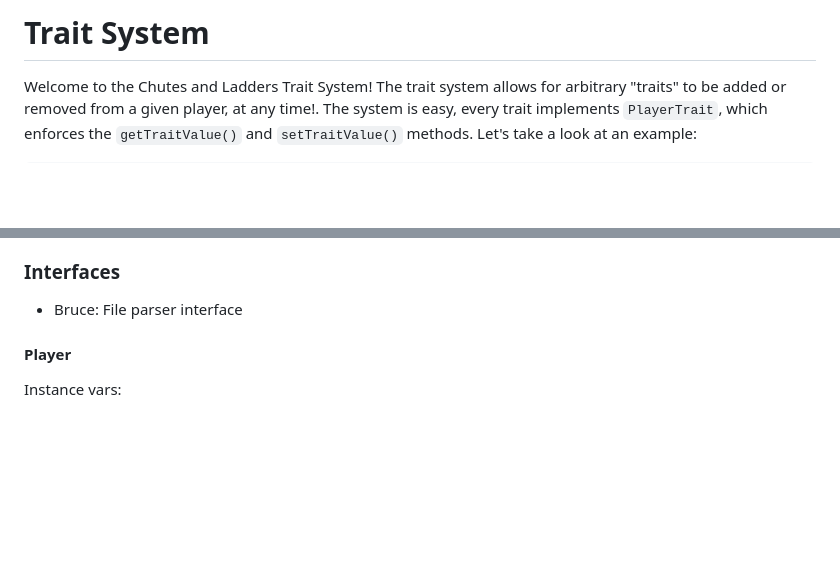
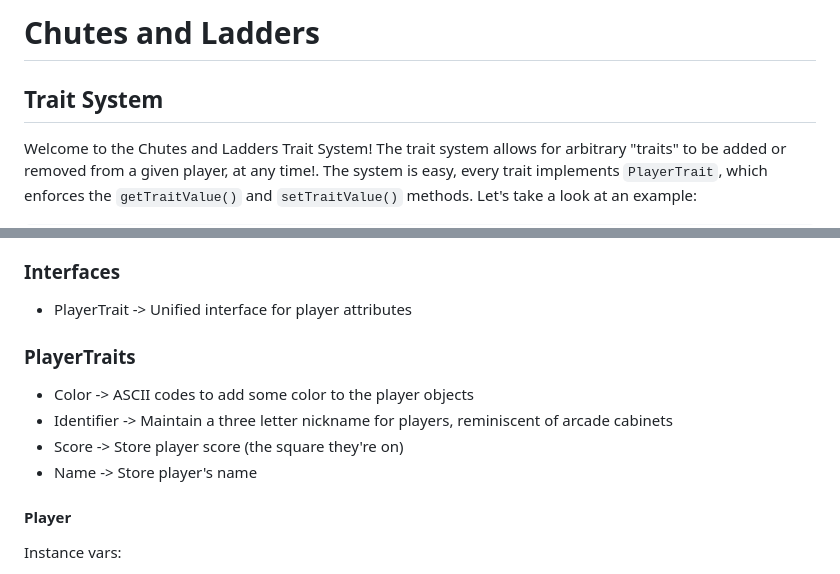
Before and after one commit to RedOctober117/cisp_1020_group_2_chutes_and_ladders, a Markdown page: README.md, 2 parts joined by grey strips. Rendered like a GitHub page; blank space fills up the shorter version.

````diff
--- a/README.md
+++ b/README.md
@@ -1,4 +1,7 @@
-# Trait System
+# Chutes and Ladders
+
+
+## Trait System
 Welcome to the Chutes and Ladders Trait System! The trait system allows for arbitrary "traits" to be added or removed from a given player, at any time!. The system is easy, every trait implements `PlayerTrait`, which enforces the `getTraitValue()` and `setTraitValue()` methods. Let's take a look at an example:
 
 ```java
@@ -112,6 +111,12 @@ public static void main(String[] args) {
 
 ### Interfaces
-- Bruce: File parser interface
+- PlayerTrait -> Unified interface for player attributes
+
+### PlayerTraits
+- Color -> ASCII codes to add some color to the player objects
+- Identifier -> Maintain a three letter nickname for players, reminiscent of arcade cabinets
+- Score -> Store player score (the square they're on)
+- Name -> Store player's name
 
 #### Player
 Instance vars:
````
Also changed, not shown: other parts of README.md (+22 -26 lines).
